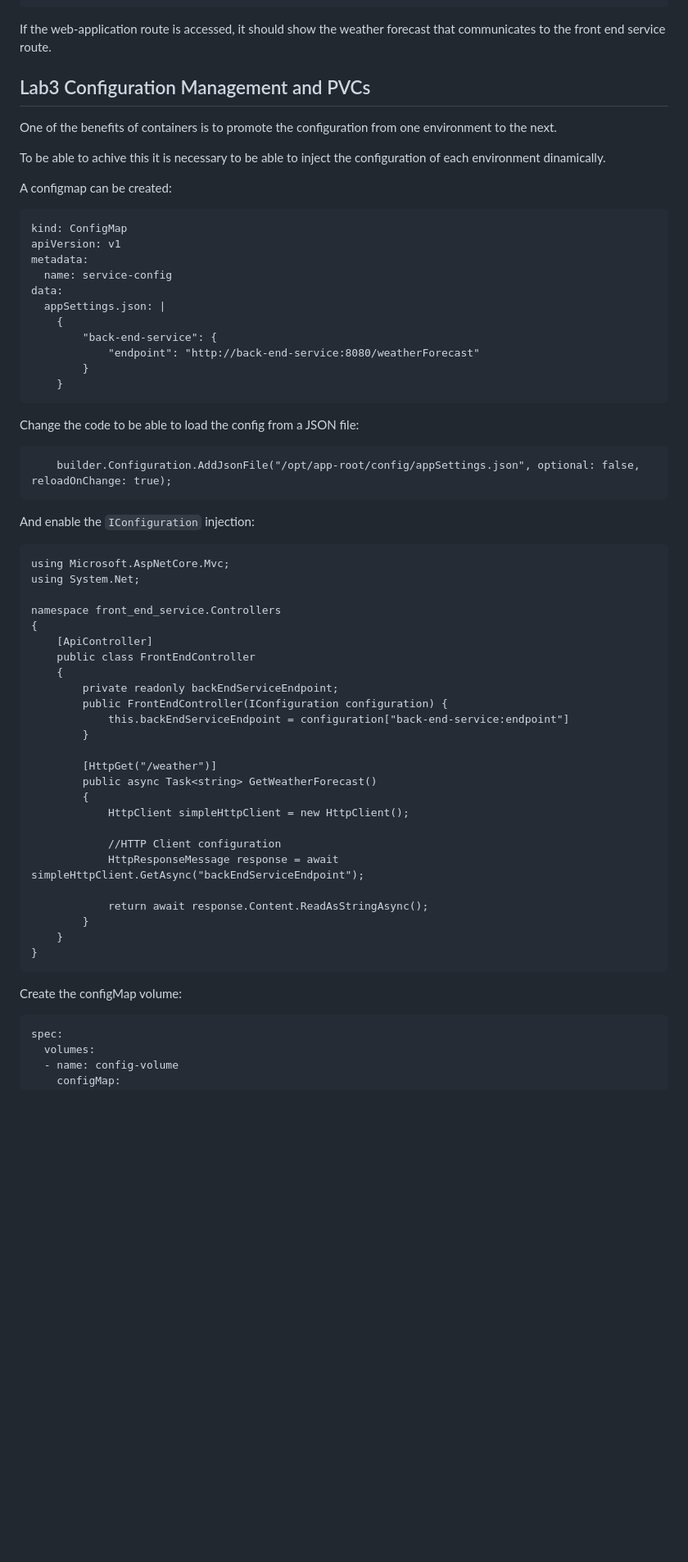
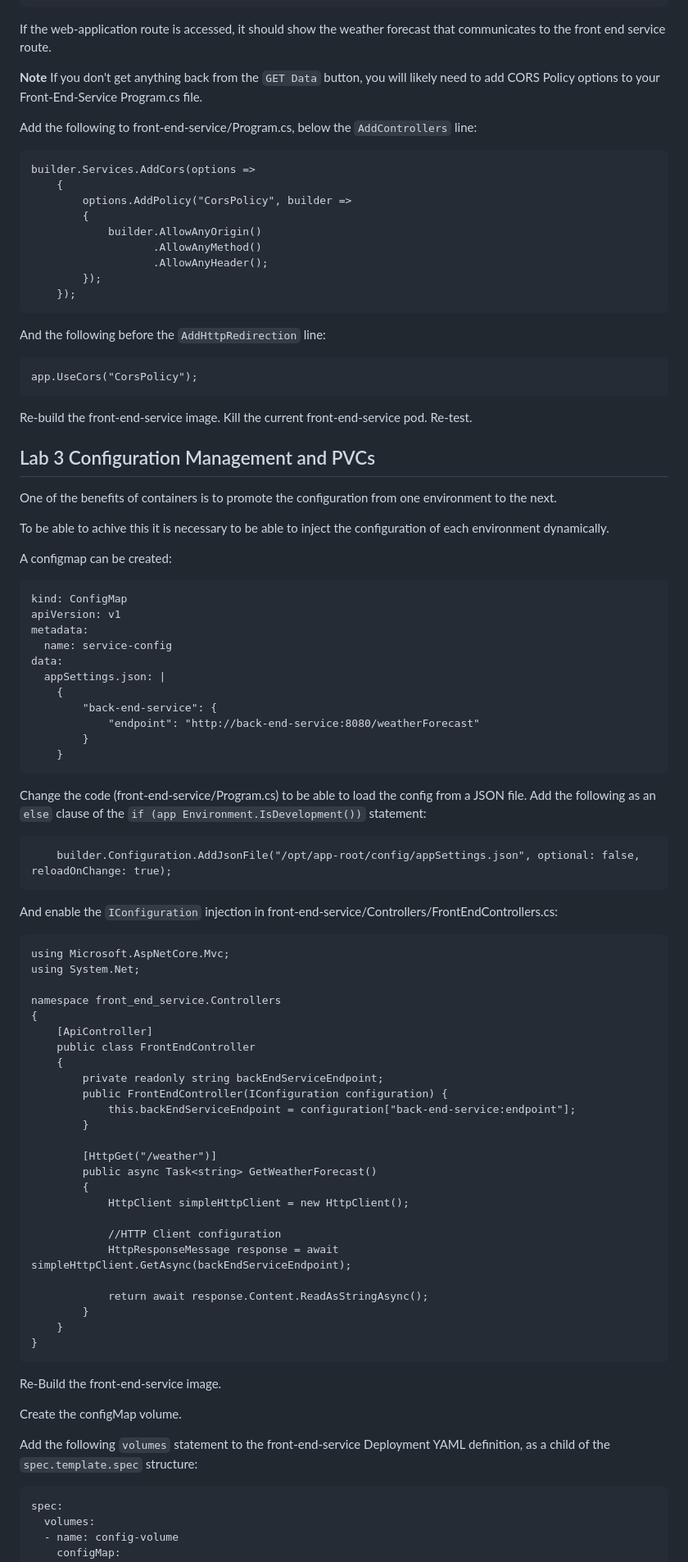
Before and after one commit to crossvale-inc/ocp-introduction-workshop, a Markdown page: workshop-script.md, the part around the change printed below. Shown: that part at 82% size. GitHub-like rendering; blank space fills up the shorter version.

Commit message:
Updates following Cadence Workshop.

````diff
--- a/workshop-script.md
+++ b/workshop-script.md
@@ -825,11 +909,35 @@ spec:
 
 If the web-application route is accessed, it should show the weather forecast that communicates to the front end service route.
 
-## Lab3 Configuration Management and PVCs
+**Note** If you don't get anything back from the `GET Data` button, you will likely need to add CORS Policy options to your Front-End-Service Program.cs file.
+
+Add the following to front-end-service/Program.cs, below the `AddControllers` line:
+
+```
+builder.Services.AddCors(options =>
+    {
+        options.AddPolicy("CorsPolicy", builder =>
+        {
+            builder.AllowAnyOrigin()
+                   .AllowAnyMethod()
+                   .AllowAnyHeader();
+        });
+    });
+```
+
+And the following before the `AddHttpRedirection` line:
+
+```
+app.UseCors("CorsPolicy");
+```
+
+Re-build the front-end-service image. Kill the current front-end-service pod. Re-test.
+
+## Lab 3 Configuration Management and PVCs
 
 One of the benefits of containers is to promote the configuration from one environment to the next.
 
-To be able to achive this it is necessary to be able to inject the configuration of each environment dinamically.
+To be able to achive this it is necessary to be able to inject the configuration of each environment dynamically.
 
 A configmap can be created:
 
@@ -847,13 +955,13 @@ data:
     }
 ```
 
-Change the code to be able to load the config from a JSON file:
+Change the code (front-end-service/Program.cs) to be able to load the config from a JSON file. Add the following as an `else` clause of the `if (app Environment.IsDevelopment())` statement:
 
 ```
     builder.Configuration.AddJsonFile("/opt/app-root/config/appSettings.json", optional: false, reloadOnChange: true);
 ```
 
-And enable the `IConfiguration` injection:
+And enable the `IConfiguration` injection in front-end-service/Controllers/FrontEndControllers.cs:
 
 ```
 using Microsoft.AspNetCore.Mvc;
@@ -864,9 +972,9 @@ namespace front_end_service.Controllers
     [ApiController]
     public class FrontEndController
     {
-        private readonly backEndServiceEndpoint;
+        private readonly string backEndServiceEndpoint;
         public FrontEndController(IConfiguration configuration) {
-            this.backEndServiceEndpoint = configuration["back-end-service:endpoint"]
+            this.backEndServiceEndpoint = configuration["back-end-service:endpoint"];
         }
 
         [HttpGet("/weather")]
@@ -875,7 +983,7 @@ namespace front_end_service.Controllers
             HttpClient simpleHttpClient = new HttpClient();
 
             //HTTP Client configuration
-            HttpResponseMessage response = await simpleHttpClient.GetAsync("backEndServiceEndpoint");
+            HttpResponseMessage response = await simpleHttpClient.GetAsync(backEndServiceEndpoint);
 
             return await response.Content.ReadAsStringAsync();
         }
@@ -883,7 +991,11 @@ namespace front_end_service.Controllers
 }
 ```
 
-Create the configMap volume:
+Re-Build the front-end-service image.
+
+Create the configMap volume.
+
+Add the following `volumes` statement to the front-end-service Deployment YAML definition, as a child of the `spec.template.spec` structure:
 
 ```
 spec:
````
Also changed, not shown: other parts of workshop-script.md (+122 -21 lines).
